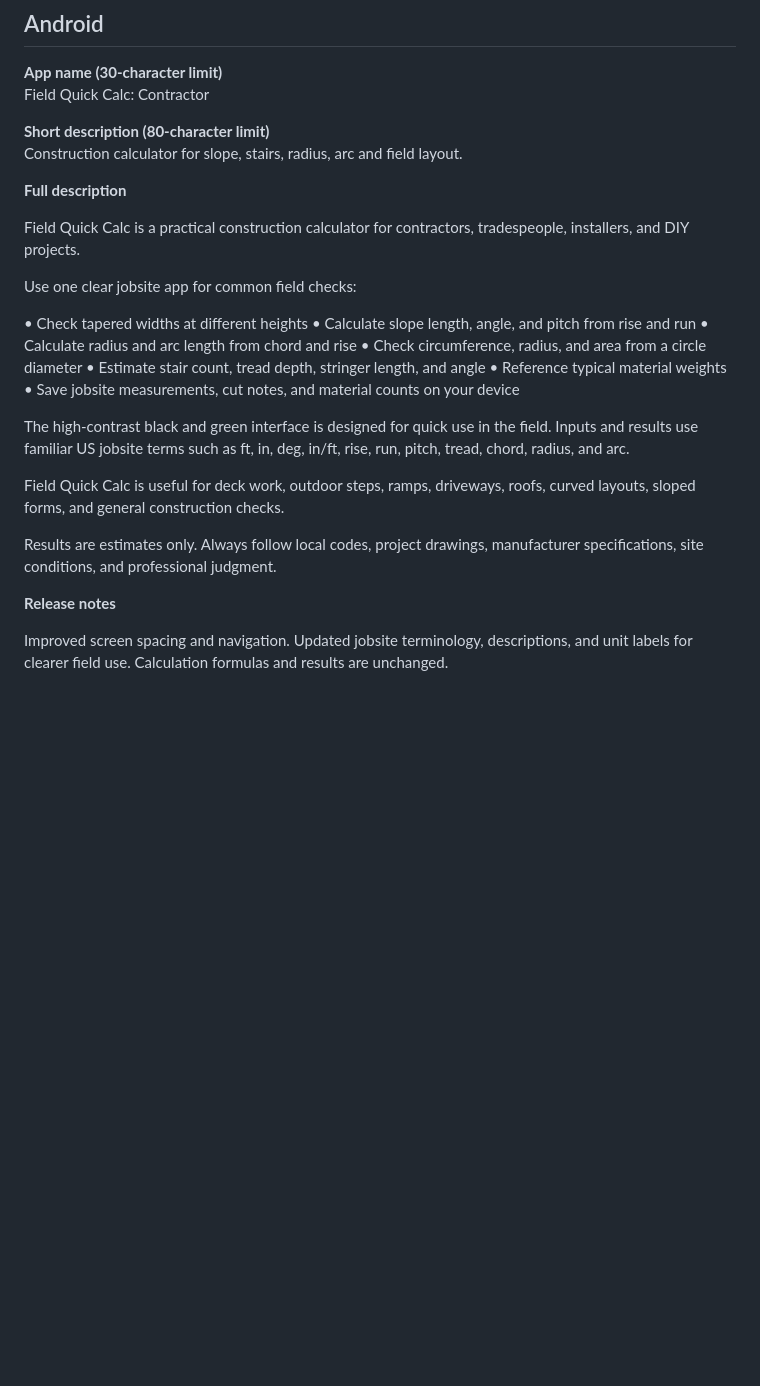
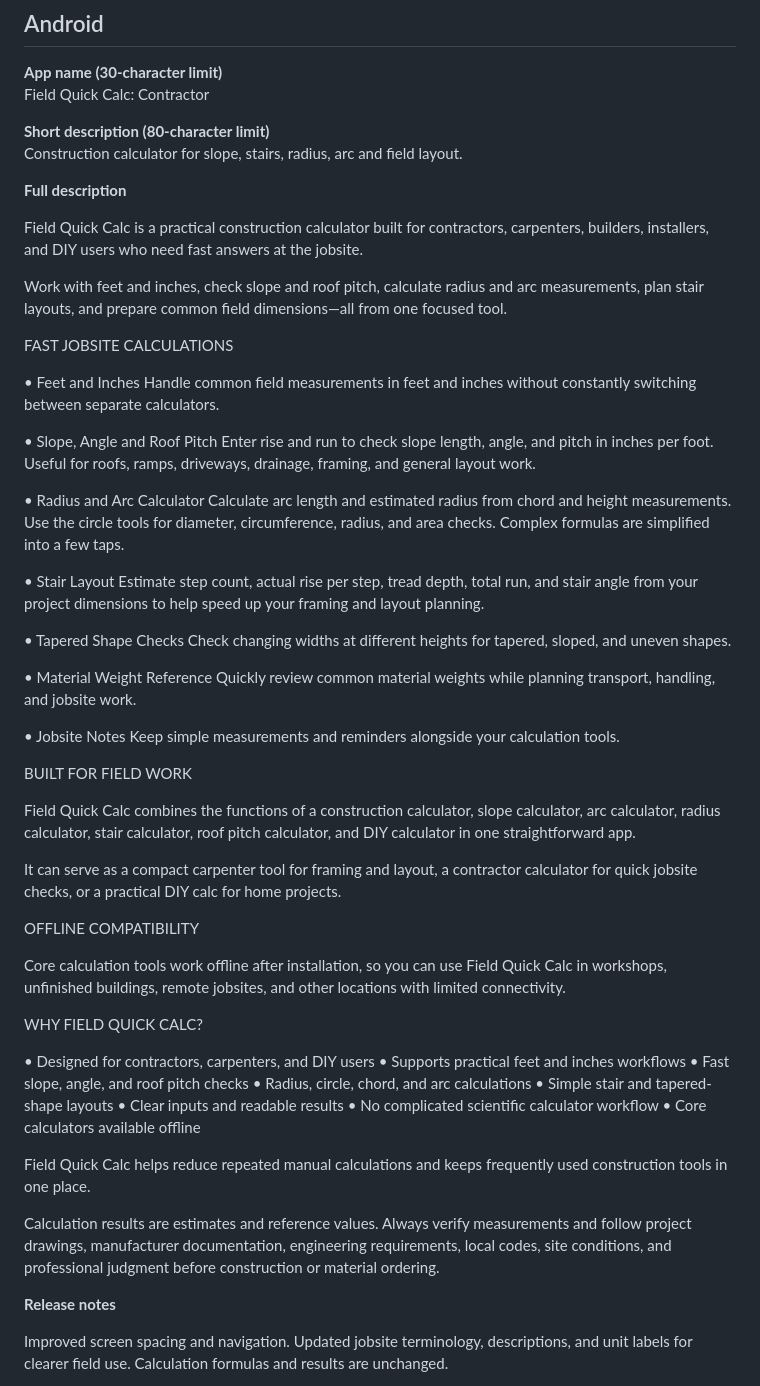
Before and after one commit to xinjiaantian83-prog/field-quick-calc-en, a Markdown page: store-assets/ASO-METADATA.md, the part around one of its changes. GitHub-like rendering; blank space fills up the shorter version.

Commit message:
Update store descriptions for current feature set

```diff
--- a/store-assets/ASO-METADATA.md
+++ b/store-assets/ASO-METADATA.md
@@ -44,23 +79,57 @@ Construction calculator for slope, stairs, radius, arc and field layout.
 
 **Full description**
 
-Field Quick Calc is a practical construction calculator for contractors, tradespeople, installers, and DIY projects.
+Field Quick Calc is a practical construction calculator built for contractors, carpenters, builders, installers, and DIY users who need fast answers at the jobsite.
 
-Use one clear jobsite app for common field checks:
+Work with feet and inches, check slope and roof pitch, calculate radius and arc measurements, plan stair layouts, and prepare common field dimensions—all from one focused tool.
 
-• Check tapered widths at different heights
-• Calculate slope length, angle, and pitch from rise and run
-• Calculate radius and arc length from chord and rise
-• Check circumference, radius, and area from a circle diameter
-• Estimate stair count, tread depth, stringer length, and angle
-• Reference typical material weights
-• Save jobsite measurements, cut notes, and material counts on your device
+FAST JOBSITE CALCULATIONS
 
-The high-contrast black and green interface is designed for quick use in the field. Inputs and results use familiar US jobsite terms such as ft, in, deg, in/ft, rise, run, pitch, tread, chord, radius, and arc.
+• Feet and Inches
+Handle common field measurements in feet and inches without constantly switching between separate calculators.
 
-Field Quick Calc is useful for deck work, outdoor steps, ramps, driveways, roofs, curved layouts, sloped forms, and general construction checks.
+• Slope, Angle and Roof Pitch
+Enter rise and run to check slope length, angle, and pitch in inches per foot. Useful for roofs, ramps, driveways, drainage, framing, and general layout work.
 
-Results are estimates only. Always follow local codes, project drawings, manufacturer specifications, site conditions, and professional judgment.
+• Radius and Arc Calculator
+Calculate arc length and estimated radius from chord and height measurements. Use the circle tools for diameter, circumference, radius, and area checks. Complex formulas are simplified into a few taps.
+
+• Stair Layout
+Estimate step count, actual rise per step, tread depth, total run, and stair angle from your project dimensions to help speed up your framing and layout planning.
+
+• Tapered Shape Checks
+Check changing widths at different heights for tapered, sloped, and uneven shapes.
+
+• Material Weight Reference
+Quickly review common material weights while planning transport, handling, and jobsite work.
+
+• Jobsite Notes
+Keep simple measurements and reminders alongside your calculation tools.
+
+BUILT FOR FIELD WORK
+
+Field Quick Calc combines the functions of a construction calculator, slope calculator, arc calculator, radius calculator, stair calculator, roof pitch calculator, and DIY calculator in one straightforward app.
+
+It can serve as a compact carpenter tool for framing and layout, a contractor calculator for quick jobsite checks, or a practical DIY calc for home projects.
+
+OFFLINE COMPATIBILITY
+
+Core calculation tools work offline after installation, so you can use Field Quick Calc in workshops, unfinished buildings, remote jobsites, and other locations with limited connectivity.
+
+WHY FIELD QUICK CALC?
+
+• Designed for contractors, carpenters, and DIY users
+• Supports practical feet and inches workflows
+• Fast slope, angle, and roof pitch checks
+• Radius, circle, chord, and arc calculations
+• Simple stair and tapered-shape layouts
+• Clear inputs and readable results
+• No complicated scientific calculator workflow
+• Core calculators available offline
+
+Field Quick Calc helps reduce repeated manual calculations and keeps frequently used construction tools in one place.
+
+Calculation results are estimates and reference values. Always verify measurements and follow project drawings, manufacturer documentation, engineering requirements, local codes, site conditions, and professional judgment before construction or material ordering.
 
 **Release notes**
 
```
Also changed, not shown: other parts of store-assets/ASO-METADATA.md (+46 -11 lines).
